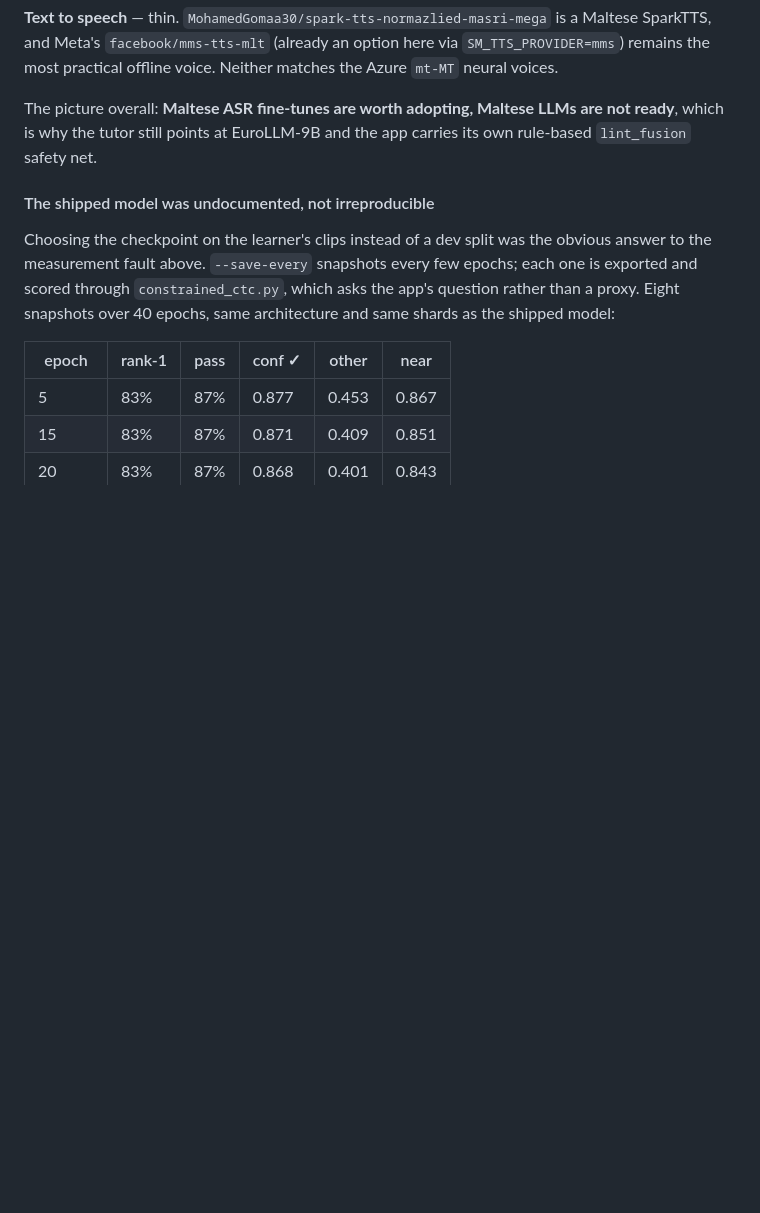
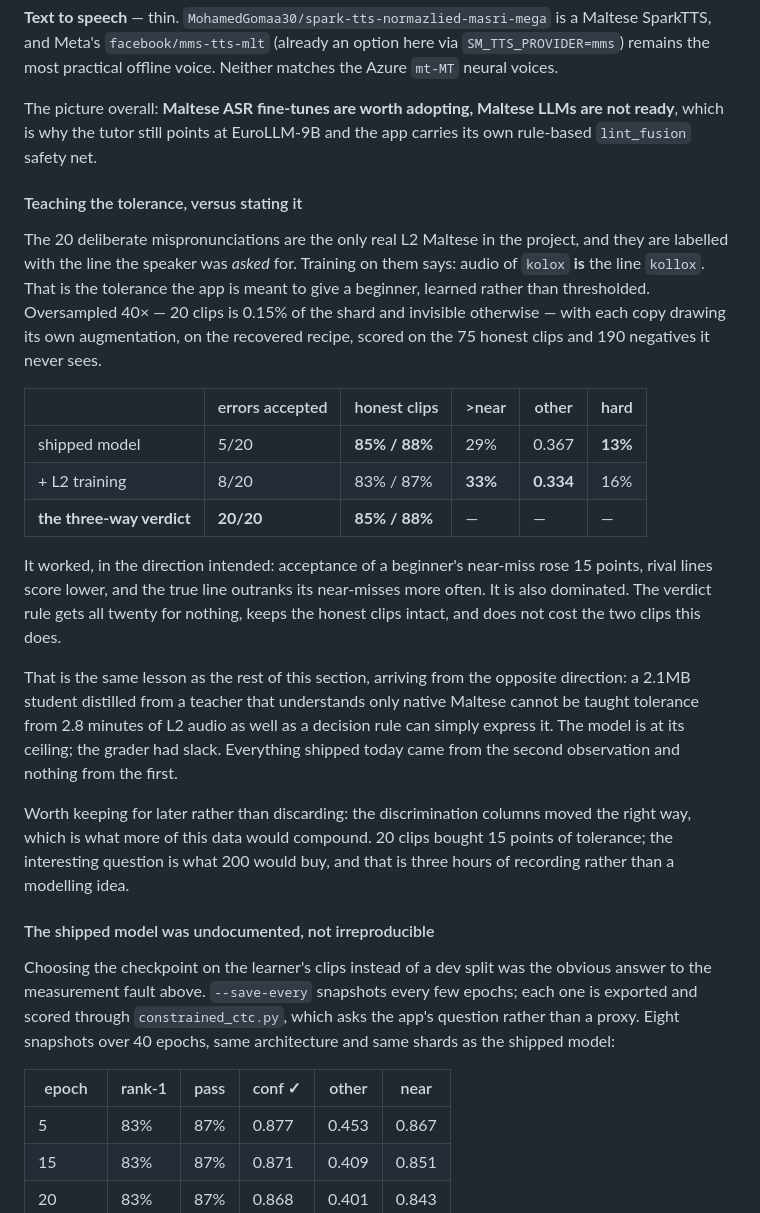
Before and after one commit to silas-dsc/speak-maltese, a Markdown page: README.md, the part around the change. Rendered like a GitHub page; blank space fills up the shorter version.

Commit message:
Teach the tolerance, and find that stating it works better
The 20 deliberate mispronunciations are the only real L2 Maltese here, and they
carry the line the speaker was asked for rather than what they managed to say.
Training on them says audio of kolox is the line kollox — the tolerance a beginner
should be given, learned rather than thresholded. Oversampled 40x because 20 clips
is 0.15% of the shard, each copy drawing its own augmentation, on the recovered
recipe, scored on the 75 honest clips and 190 negatives it never sees.

It worked in the direction intended. Acceptance of a beginner's near-miss went from
5 of 20 to 8 of 20, rival lines score 0.334 against 0.367, and the true line
outranks its near-misses on 33% of clips against 29%.

It is also dominated by the three-way verdict shipped this morning, which accepts
all twenty, keeps the honest clips at 85/88, and costs nothing — where this costs
two of them and reaches less than half as far.

So the same conclusion arrives from the opposite direction: a 2.1MB student
distilled from a teacher that understands only native Maltese cannot be taught
tolerance from 2.8 minutes of L2 audio as well as a decision rule can express it.
The model is at its ceiling and the grader had slack, and everything shipped today
came from the second observation.

Not discarded, though. The discrimination columns moved the right way, which is
what more of this data would compound: 20 clips bought 15 points of tolerance, and
what 200 would buy is worth knowing. That is three hours of recording rather than a
modelling idea.

```diff
--- a/README.md
+++ b/README.md
@@ -1063,6 +1063,37 @@ The picture overall: **Maltese ASR fine-tunes are worth adopting, Maltese LLMs a
 ready**, which is why the tutor still points at EuroLLM-9B and the app carries its own
 rule-based `lint_fusion` safety net.
 
+#### Teaching the tolerance, versus stating it
+
+The 20 deliberate mispronunciations are the only real L2 Maltese in the project, and they are
+labelled with the line the speaker was *asked* for. Training on them says: audio of `kolox`
+**is** the line `kollox`. That is the tolerance the app is meant to give a beginner, learned
+rather than thresholded. Oversampled 40× — 20 clips is 0.15% of the shard and invisible
+otherwise — with each copy drawing its own augmentation, on the recovered recipe, scored on
+the 75 honest clips and 190 negatives it never sees.
+
+| | errors accepted | honest clips | >near | other | hard |
+|---|---|---|---|---|---|
+| shipped model | 5/20 | **85% / 88%** | 29% | 0.367 | **13%** |
+| + L2 training | 8/20 | 83% / 87% | **33%** | **0.334** | 16% |
+| **the three-way verdict** | **20/20** | **85% / 88%** | — | — | — |
+
+It worked, in the direction intended: acceptance of a beginner's near-miss rose 15 points,
+rival lines score lower, and the true line outranks its near-misses more often. It is also
+dominated. The verdict rule gets all twenty for nothing, keeps the honest clips intact, and
+does not cost the two clips this does.
+
+That is the same lesson as the rest of this section, arriving from the opposite direction: a
+2.1MB student distilled from a teacher that understands only native Maltese cannot be taught
+tolerance from 2.8 minutes of L2 audio as well as a decision rule can simply express it. The
+model is at its ceiling; the grader had slack. Everything shipped today came from the second
+observation and nothing from the first.
+
+Worth keeping for later rather than discarding: the discrimination columns moved the right
+way, which is what more of this data would compound. 20 clips bought 15 points of tolerance;
+the interesting question is what 200 would buy, and that is three hours of recording rather
+than a modelling idea.
+
 #### The shipped model was undocumented, not irreproducible
 
 Choosing the checkpoint on the learner's clips instead of a dev split was the obvious answer
```
